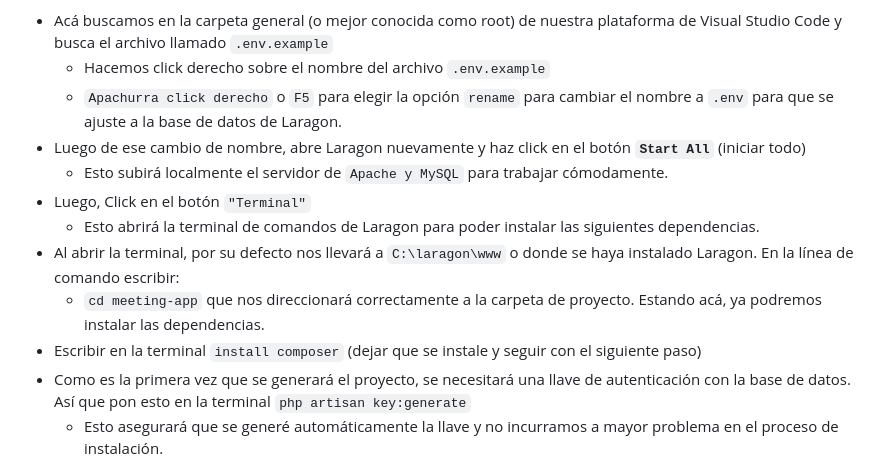
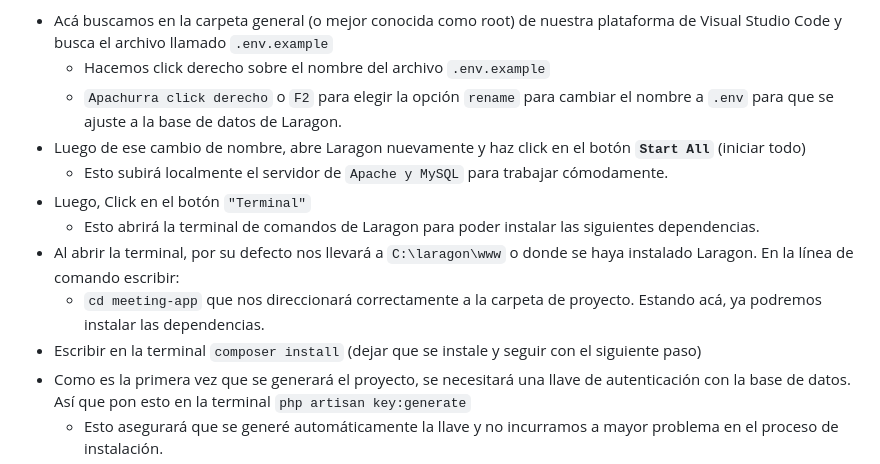
Before and after one commit to EryxNosta/meeting-app, a Markdown page: README.md, the part around the change. GitHub-like rendering.

Commit message:
Update README.md
Se modifico la parte del F5 a F2 y la parte para instalar composer, se modifico el comando a "composer install"

```diff
--- a/README.md
+++ b/README.md
@@ -51,14 +51,14 @@ Al asegurarnos que hayamos clonado correctamente el repositorio, procedemos a ab
 
 + Acá buscamos en la carpeta general (o mejor conocida como root) de nuestra plataforma de Visual Studio Code y busca el archivo llamado `.env.example`
     - Hacemos click derecho sobre el nombre del archivo `.env.example`
-    - `Apachurra click derecho` o `F5` para elegir la opción `rename` para cambiar el nombre a `.env` para que se ajuste a la base de datos de Laragon.
+    - `Apachurra click derecho` o `F2` para elegir la opción `rename` para cambiar el nombre a `.env` para que se ajuste a la base de datos de Laragon.
 + Luego de ese cambio de nombre, abre Laragon nuevamente y haz click en el botón **`Start All`** (iniciar todo)
   - Esto subirá localmente el servidor de `Apache y MySQL` para trabajar cómodamente.
 +  Luego, Click en el botón `"Terminal"`
     - Esto abrirá la terminal de comandos de Laragon para poder instalar las siguientes dependencias.
 +  Al abrir la terminal, por su defecto nos llevará a `C:\laragon\www` o donde se haya instalado Laragon. En la línea de comando escribir:
     - `cd meeting-app` que nos direccionará correctamente a la carpeta de proyecto. Estando acá, ya podremos instalar las dependencias.
-+  Escribir en la terminal `install composer` (dejar que se instale y seguir con el siguiente paso)
++  Escribir en la terminal `composer install` (dejar que se instale y seguir con el siguiente paso)
 +  Como es la primera vez que se generará el proyecto, se necesitará una llave de autenticación con la base de datos. Así que pon esto en la terminal `php artisan key:generate`
     - Esto asegurará que se generé automáticamente la llave y no incurramos a mayor problema en el proceso de instalación.
 +  Instalamos Node con el comando `npm install` y esperamos que instale.
```
